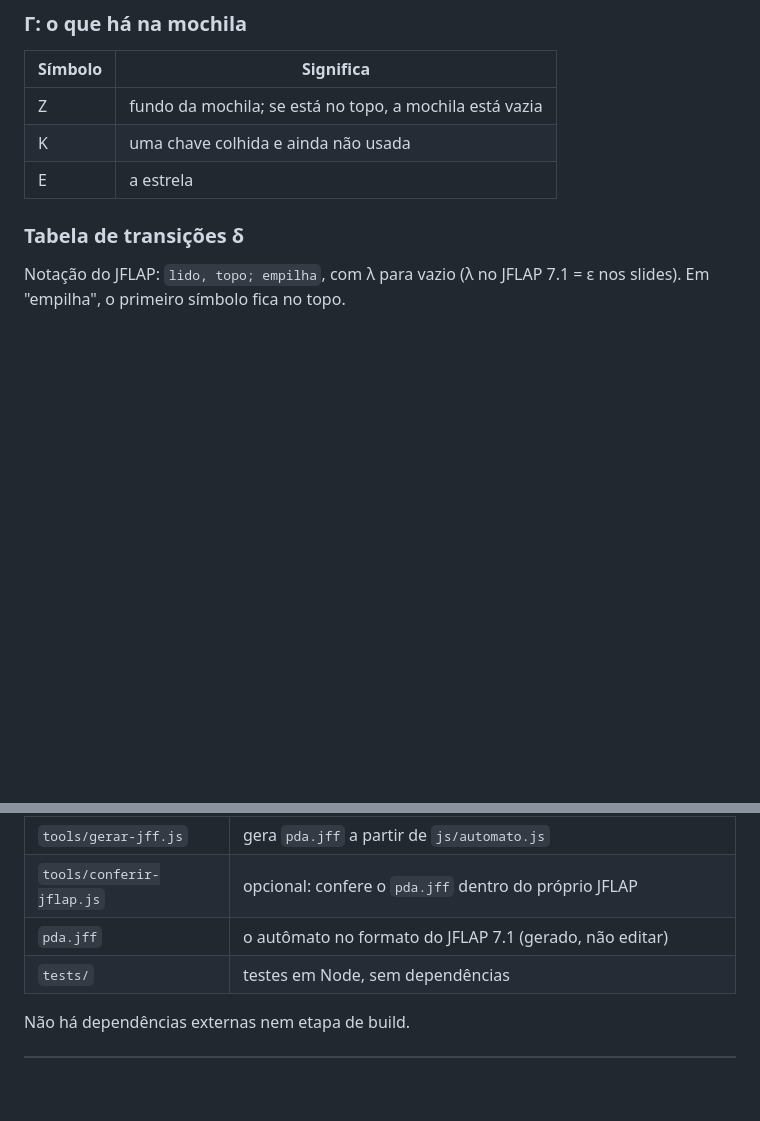
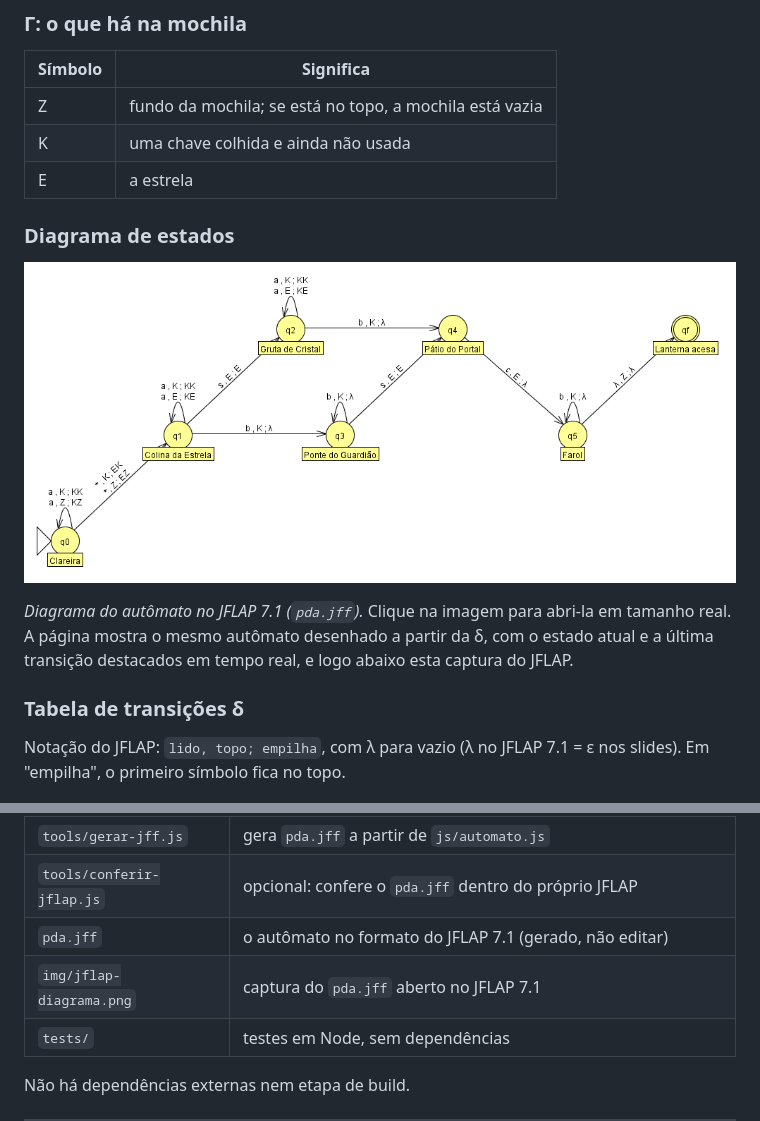
Before and after one commit to Victor-Casagrande/Estrela-do-Farol-PDA, a Markdown page: README.md, 2 parts joined by grey strips. Drawn GitHub-style; pictures changed too: img/jflap-diagrama.png (added); blank space fills up the shorter version.

```diff
--- a/README.md
+++ b/README.md
@@ -118,6 +118,14 @@ do exercício 0c da Aula 30 (LFA-30), em que a transição `a, B; B` troca o top
 | Z | fundo da mochila; se está no topo, a mochila está vazia |
 | K | uma chave colhida e ainda não usada |
 | E | a estrela |
+
+### Diagrama de estados
+
+[![Diagrama do autômato no JFLAP 7.1 (pda.jff): sete estados, com q0 inicial e qf final, e as 16 transições da tabela abaixo](img/jflap-diagrama.png)](img/jflap-diagrama.png)
+
+*Diagrama do autômato no JFLAP 7.1 (`pda.jff`).* Clique na imagem para abri-la em tamanho real. A
+página mostra o mesmo autômato desenhado a partir da δ, com o estado atual e a última transição
+destacados em tempo real, e logo abaixo esta captura do JFLAP.
 
 ### Tabela de transições δ
 
@@ -387,6 +395,7 @@ escritos à mão.
 | `tools/gerar-jff.js` | gera `pda.jff` a partir de `js/automato.js` |
 | `tools/conferir-jflap.js` | opcional: confere o `pda.jff` dentro do próprio JFLAP |
 | `pda.jff` | o autômato no formato do JFLAP 7.1 (gerado, não editar) |
+| `img/jflap-diagrama.png` | captura do `pda.jff` aberto no JFLAP 7.1 |
 | `tests/` | testes em Node, sem dependências |
 
 Não há dependências externas nem etapa de build.
```
Also changed, not shown: 4 other files.
